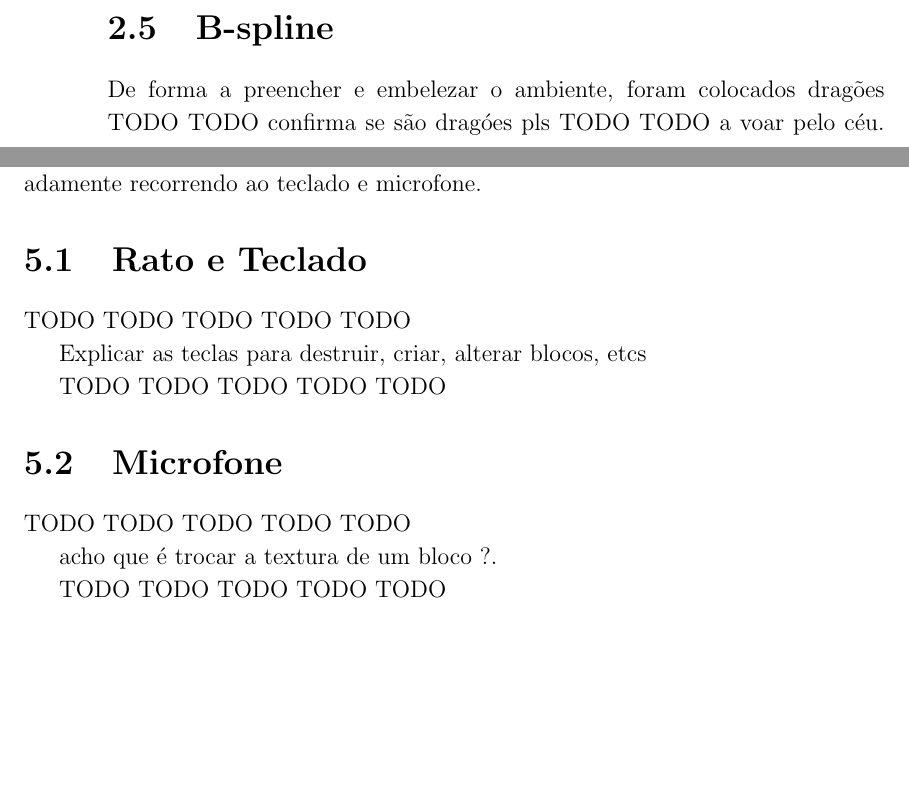
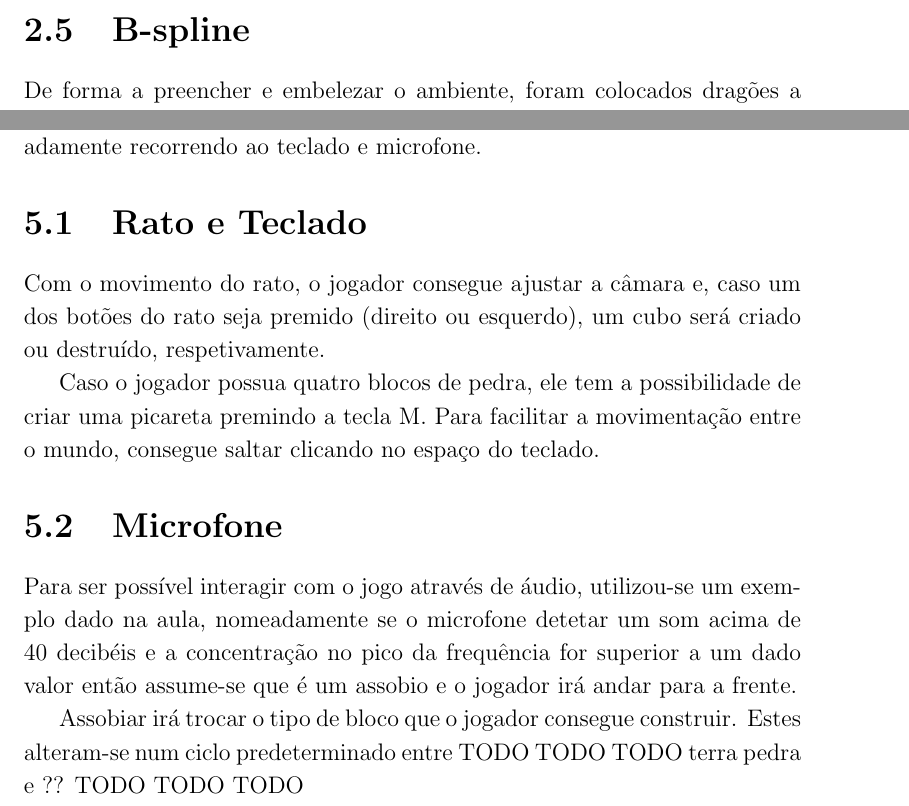
Before and after one commit to acreunited/IAV_Relatorio, a LaTeX book (_PRJ_relatorio_padrao_v04 (2)/_PRJ_relatorio_padrao_v04/_relatorio_padrao_latex_v04_iso8859_1/00_PRJ_main.tex, which reads _PRJ_relatorio_padrao_v04 (2)/_PRJ_relatorio_padrao_v04/_relatorio_padrao_latex_v04_iso8859_1/IAV_relatorio_main.tex): two parts of pages 12 and 21 of 25 before the commit and two parts of pages 13 and 21 of 25 after it, joined at a grey line, cut so that both start at the same text, the shorter picture padded with empty space. Compiled offline with pdfLaTeX; the source files are stored in an older character set and shown here as Unicode.

Commit message:
mais cenas

```diff
--- a/_PRJ_relatorio_padrao_v04 (2)/_PRJ_relatorio_padrao_v04/_relatorio_padrao_latex_v04_iso8859_1/IAV_relatorio_main.tex
+++ b/_PRJ_relatorio_padrao_v04 (2)/_PRJ_relatorio_padrao_v04/_relatorio_padrao_latex_v04_iso8859_1/IAV_relatorio_main.tex
@@ -104,7 +117,7 @@ TODO TODO TODO
 \section{B-spline}
 \label{sec:bspline}
 
-De forma a preencher e embelezar o ambiente, foram colocados dragões TODO TODO confirma se são dragóes pls TODO TODO a voar pelo céu. Isto foi possível com a inclusão de B-splines que definem a trajetória do dragão. Assim, enquanto o jogo estiver a decorrer, eles seguirão o trajeto e dão a sensação de vida ao jogo.
+De forma a preencher e embelezar o ambiente, foram colocados dragões a voar pelo céu. Isto foi possível com a inclusão de B-splines que definem a trajetória do dragão. Assim, enquanto o jogo estiver a decorrer, eles seguirão o trajeto e dão a sensação de vida ao jogo.
 
 TODO TODO meter imagens TODO TODO
 
@@ -241,24 +254,19 @@ Este capítulo trata a forma como o jogador interage com o ambiente, nomeadament
 \label{sec:teclado}
 %%________________________________________________________________________
 
+Com o movimento do rato, o jogador consegue ajustar a câmara e, caso um dos botões do rato seja premido (direito ou esquerdo), um cubo será criado ou destruído, respetivamente.
 
+Caso o jogador possua quatro blocos de pedra, ele tem a possibilidade de criar uma picareta premindo a tecla M. Para facilitar a movimentação entre o mundo, consegue saltar clicando no espaço do teclado.
 
-TODO TODO TODO TODO TODO
-
-Explicar as teclas para destruir, criar, alterar blocos, etcs
-
-TODO TODO TODO TODO TODO
 
 %%________________________________________________________________________
 \section{Microfone}
 \label{sec:microfone}
 %%________________________________________________________________________
 
-TODO TODO TODO TODO TODO
+Para ser possível interagir com o jogo através de áudio, utilizou-se um exemplo dado na aula, nomeadamente se o microfone detetar um som acima de 40 decibéis e a concentração no pico da frequência for superior a um dado valor então assume-se que é um assobio e o jogador irá andar para a frente.
 
-acho que é trocar a textura de um bloco ?.
-
-TODO TODO TODO TODO TODO
+Assobiar irá trocar o tipo de bloco que o jogador consegue construir. Estes alteram-se num ciclo predeterminado entre TODO TODO TODO terra pedra e ?? TODO TODO TODO
 
 %%________________________________________________________________________
 \chapter{Conclusão}
```
Also changed, not shown: _PRJ_relatorio_padrao_v04 (2)/_PRJ_relatorio_padrao_v04/_relatorio_padrao_latex_v04_iso8859_1/00_PRJ_main.pdf, _PRJ_relatorio_padrao_v04 (2)/_PRJ_relatorio_padrao_v04/_relatorio_padrao_latex_v04_iso8859_1/IAV_relatorio_main.tex (13 more changed lines), 5 other files.
